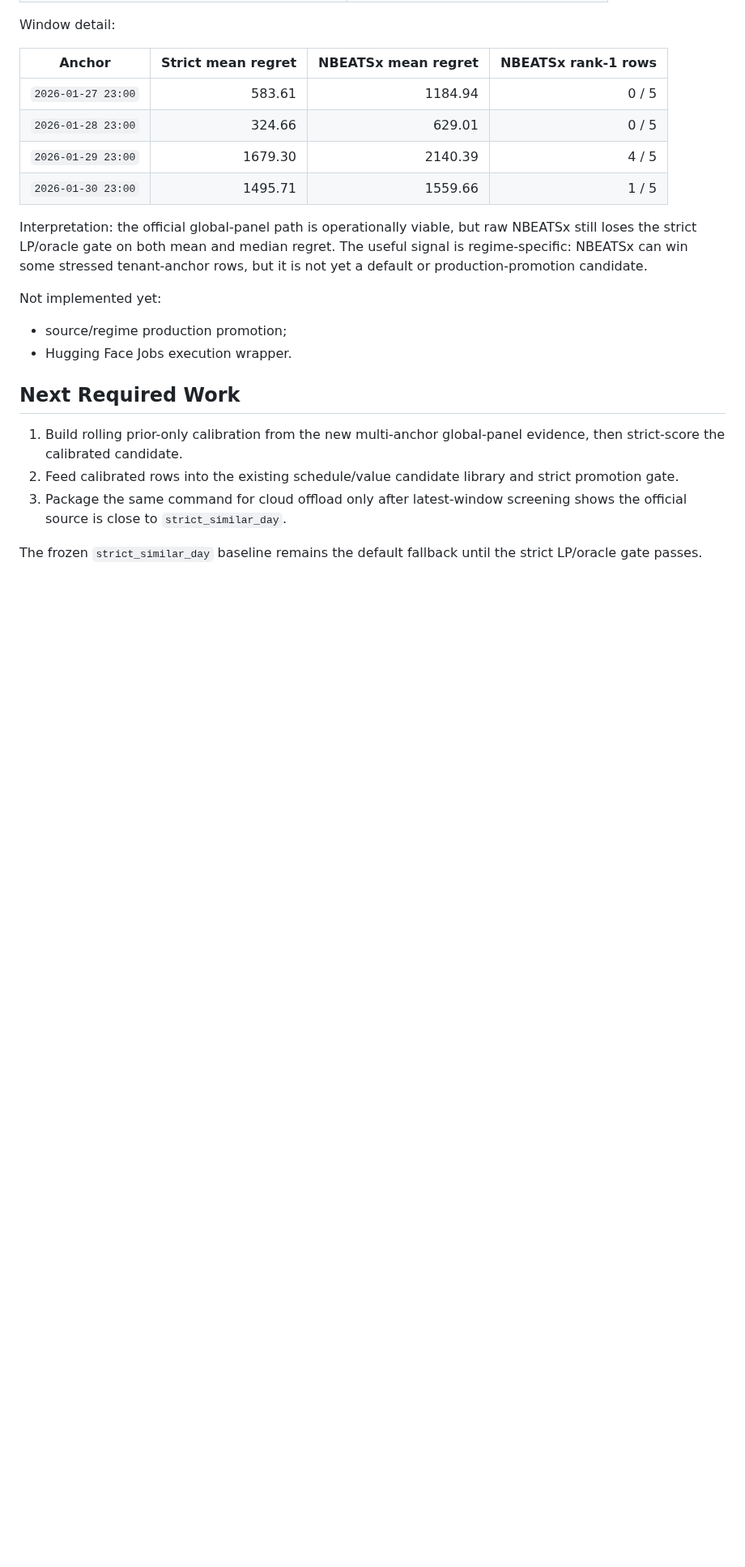
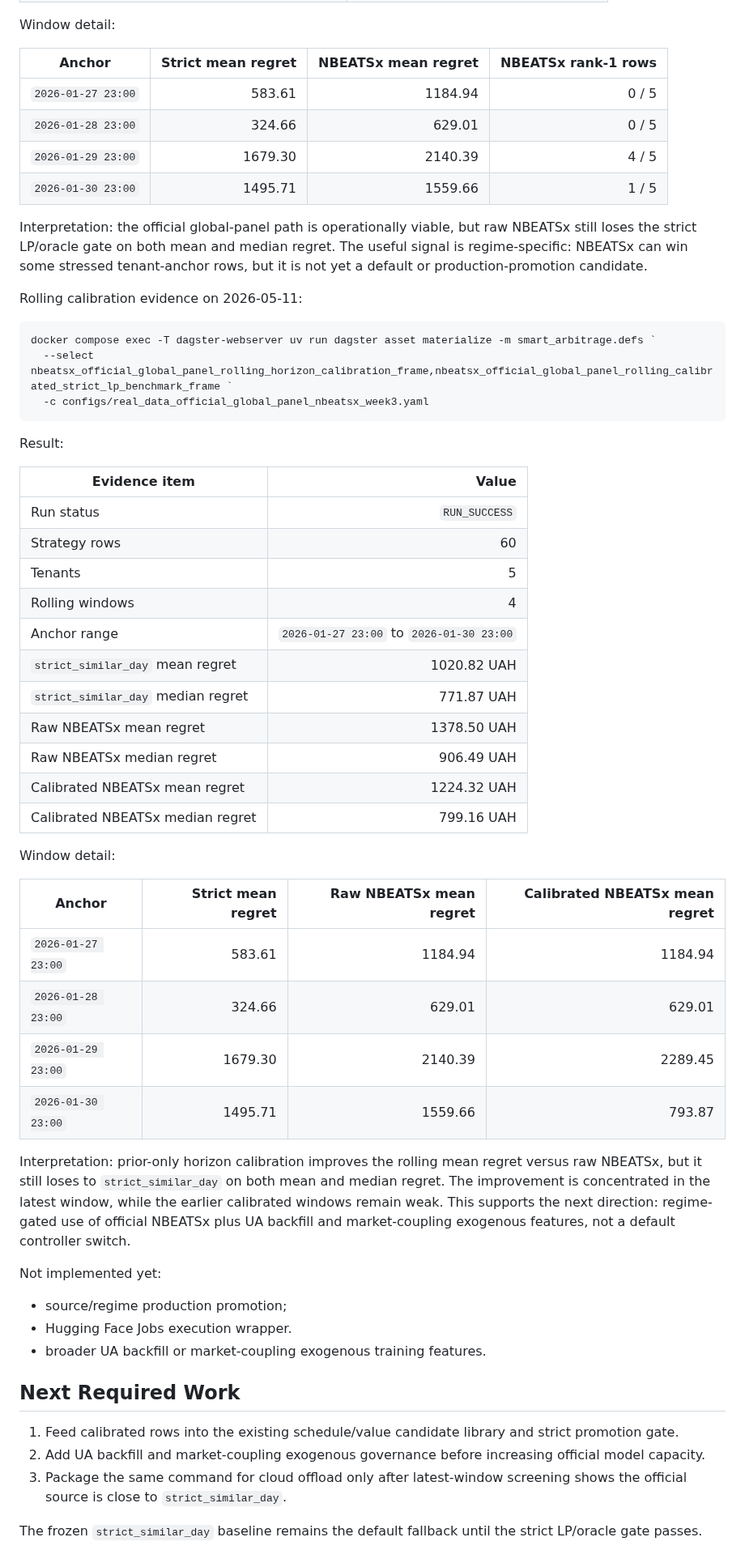
Before and after one commit to ilyafefelov/Diploma, a Markdown page: docs/technical/OFFICIAL_GLOBAL_PANEL_NBEATSX.md, the part around one of its changes. Shown at 81% size. Drawn GitHub-style; blank space fills up the shorter version.

Commit message:
docs: record rolling calibrated global panel evidence

````diff
--- a/docs/technical/OFFICIAL_GLOBAL_PANEL_NBEATSX.md
+++ b/docs/technical/OFFICIAL_GLOBAL_PANEL_NBEATSX.md
@@ -131,17 +135,58 @@ The useful signal is regime-specific: NBEATSx can win some stressed
 tenant-anchor rows, but it is not yet a default or production-promotion
 candidate.
 
+Rolling calibration evidence on 2026-05-11:
+
+```powershell
+docker compose exec -T dagster-webserver uv run dagster asset materialize -m smart_arbitrage.defs `
+  --select nbeatsx_official_global_panel_rolling_horizon_calibration_frame,nbeatsx_official_global_panel_rolling_calibrated_strict_lp_benchmark_frame `
+  -c configs/real_data_official_global_panel_nbeatsx_week3.yaml
+```
+
+Result:
+
+| Evidence item | Value |
+|---|---:|
+| Run status | `RUN_SUCCESS` |
+| Strategy rows | 60 |
+| Tenants | 5 |
+| Rolling windows | 4 |
+| Anchor range | `2026-01-27 23:00` to `2026-01-30 23:00` |
+| `strict_similar_day` mean regret | 1020.82 UAH |
+| `strict_similar_day` median regret | 771.87 UAH |
+| Raw NBEATSx mean regret | 1378.50 UAH |
+| Raw NBEATSx median regret | 906.49 UAH |
+| Calibrated NBEATSx mean regret | 1224.32 UAH |
+| Calibrated NBEATSx median regret | 799.16 UAH |
+
+Window detail:
+
+| Anchor | Strict mean regret | Raw NBEATSx mean regret | Calibrated NBEATSx mean regret |
+|---|---:|---:|---:|
+| `2026-01-27 23:00` | 583.61 | 1184.94 | 1184.94 |
+| `2026-01-28 23:00` | 324.66 | 629.01 | 629.01 |
+| `2026-01-29 23:00` | 1679.30 | 2140.39 | 2289.45 |
+| `2026-01-30 23:00` | 1495.71 | 1559.66 | 793.87 |
+
+Interpretation: prior-only horizon calibration improves the rolling mean regret
+versus raw NBEATSx, but it still loses to `strict_similar_day` on both mean and
+median regret. The improvement is concentrated in the latest window, while the
+earlier calibrated windows remain weak. This supports the next direction:
+regime-gated use of official NBEATSx plus UA backfill and market-coupling
+exogenous features, not a default controller switch.
+
 Not implemented yet:
 
 - source/regime production promotion;
 - Hugging Face Jobs execution wrapper.
+- broader UA backfill or market-coupling exogenous training features.
 
 ## Next Required Work
 
-1. Build rolling prior-only calibration from the new multi-anchor global-panel
-   evidence, then strict-score the calibrated candidate.
-2. Feed calibrated rows into the existing schedule/value candidate library and
+1. Feed calibrated rows into the existing schedule/value candidate library and
    strict promotion gate.
+2. Add UA backfill and market-coupling exogenous governance before increasing
+   official model capacity.
 3. Package the same command for cloud offload only after latest-window screening
    shows the official source is close to `strict_similar_day`.
 
````
Also changed, not shown: other parts of docs/technical/OFFICIAL_GLOBAL_PANEL_NBEATSX.md (+4 -0 lines).
